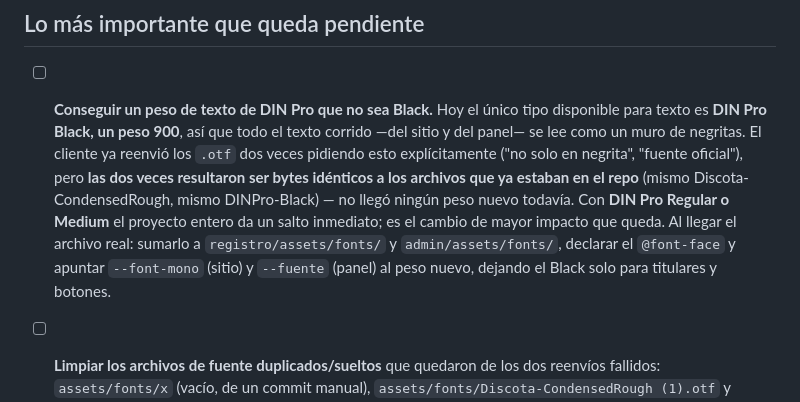
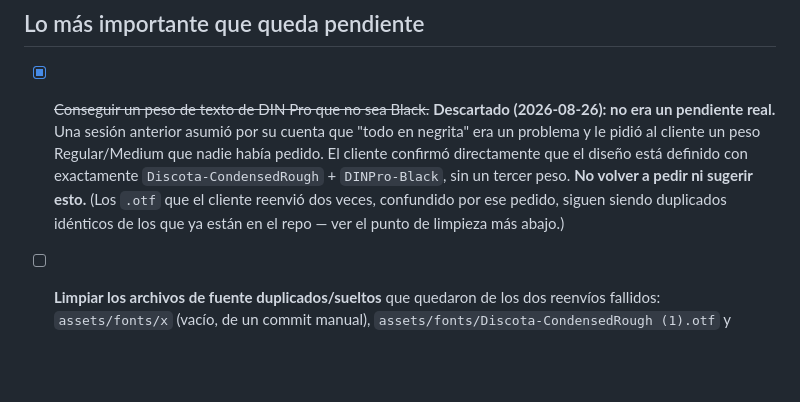
Before and after one commit to Jaywrkr/RIDEEXPERIENCE, a Markdown page: docs/PROXIMAS_FASES.md, the part around the change. GitHub-like rendering; blank space fills up the shorter version.

```diff
--- a/docs/PROXIMAS_FASES.md
+++ b/docs/PROXIMAS_FASES.md
@@ -22,19 +22,16 @@
 
 ## Lo más importante que queda pendiente
 
-- [ ] **Conseguir un peso de texto de DIN Pro que no sea Black.** Hoy el
-  único tipo disponible para texto es **DIN Pro Black, un peso 900**, así
-  que todo el texto corrido —del sitio y del panel— se lee como un muro de
-  negritas. El cliente ya reenvió los `.otf` dos veces pidiendo esto
-  explícitamente ("no solo en negrita", "fuente oficial"), pero **las dos
-  veces resultaron ser bytes idénticos a los archivos que ya estaban en el
-  repo** (mismo Discota-CondensedRough, mismo DINPro-Black) — no llegó
-  ningún peso nuevo todavía. Con **DIN Pro Regular o Medium** el proyecto
-  entero da un salto inmediato; es el cambio de mayor impacto que queda.
-  Al llegar el archivo real: sumarlo a `registro/assets/fonts/` y
-  `admin/assets/fonts/`, declarar el `@font-face` y apuntar `--font-mono`
-  (sitio) y `--fuente` (panel) al peso nuevo, dejando el Black solo para
-  titulares y botones.
+- [x] ~~Conseguir un peso de texto de DIN Pro que no sea Black.~~
+  **Descartado (2026-08-26): no era un pendiente real.** Una sesión
+  anterior asumió por su cuenta que "todo en negrita" era un problema y
+  le pidió al cliente un peso Regular/Medium que nadie había pedido. El
+  cliente confirmó directamente que el diseño está definido con
+  exactamente `Discota-CondensedRough` + `DINPro-Black`, sin un tercer
+  peso. **No volver a pedir ni sugerir esto.** (Los `.otf` que el cliente
+  reenvió dos veces, confundido por ese pedido, siguen siendo duplicados
+  idénticos de los que ya están en el repo — ver el punto de limpieza más
+  abajo.)
 
 - [ ] **Limpiar los archivos de fuente duplicados/sueltos** que quedaron
   de los dos reenvíos fallidos: `assets/fonts/x` (vacío, de un commit
```
Also changed, not shown: docs/ESTADO_ACTUAL.md (+19 -10 lines), docs/PENDIENTES_CLIENTE.md (+10 -17 lines).
